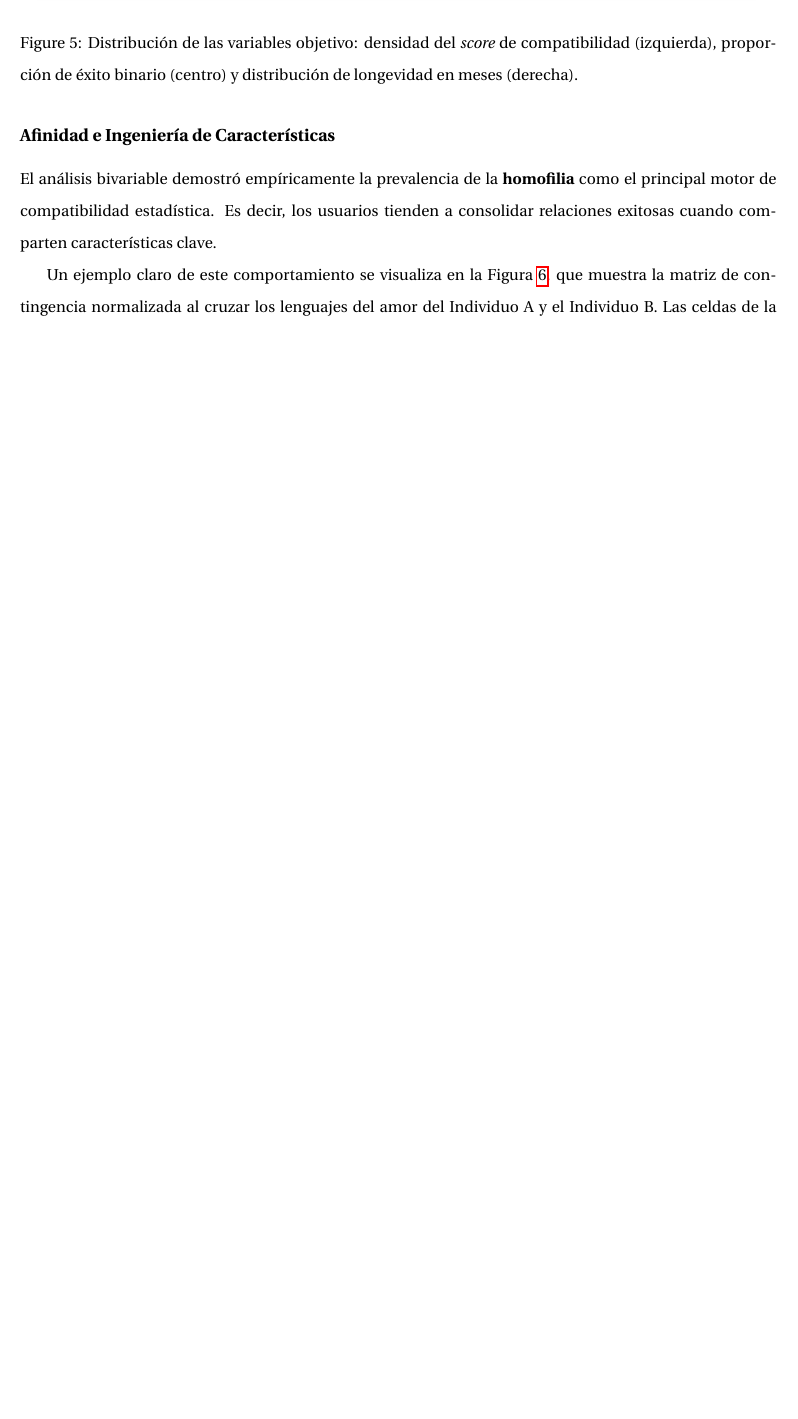
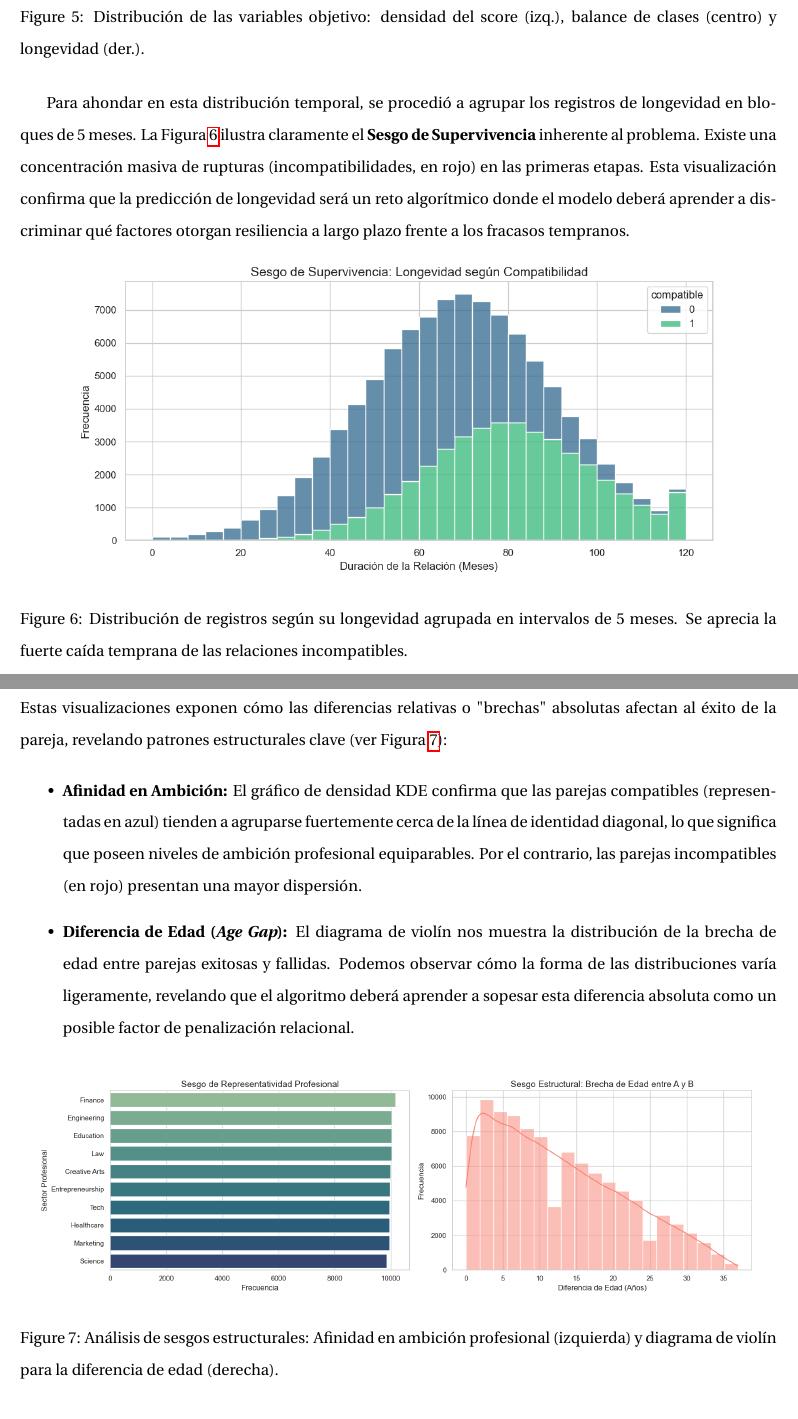
Before and after one commit to OscarDominguezOcana/DISIA-G5, a LaTeX document (Memoria LaTex/main.tex, which reads Memoria LaTex/content/chapters/chapter2.tex): part of page 21 of 25 before the commit and two parts of pages 21 and 22 of 27 after it, the two joined at a grey line, cut so that both start at the same text, the shorter picture padded with empty space. Compiled offline with pdfLaTeX.

Commit message:
MemoriaLatex v0.3.2

```diff
--- a/Memoria LaTex/content/chapters/chapter2.tex
+++ b/Memoria LaTex/content/chapters/chapter2.tex
@@ -98,15 +103,13 @@ Respecto a la etiqueta binaria \texttt{compatible}, se detectó un leve desbalan
 \begin{figure}[H]
   \centering
   \includegraphics[width=0.95\textwidth]{Pictures/distribuciones_targets.png}
-  \caption{Distribución de las variables objetivo: densidad del \textit{score} de compatibilidad (izquierda), proporción de éxito binario (centro) y distribución de longevidad en meses (derecha).}
+  \caption{Distribución de las variables objetivo: densidad del score (izq.), balance de clases (centro) y longevidad (der.).}
   \label{fig:distribuciones_targets}
 \end{figure}
 
-\subsection{Afinidad e Ingeniería de Características}
-El análisis bivariable demostró empíricamente la prevalencia de la \textbf{homofilia} como el principal motor de compatibilidad estadística. Es decir, los usuarios tienden a consolidar relaciones exitosas cuando comparten características clave.
-
-Un ejemplo claro de este comportamiento se visualiza en la Figura~\ref{fig:matriz_lenguajes_amor}, que muestra la matriz de contingencia normalizada al cruzar los lenguajes del amor del Individuo A y el Individuo B. Las celdas de la diagonal principal (donde ambos comparten el mismo lenguaje) presentan tasas de éxito notablemente superiores, reafirmando empíricamente que compartir el mismo estilo afectivo incrementa la viabilidad matemática de la pareja.
+Para ahondar en esta distribución temporal, se procedió a agrupar los registros de longevidad en bloques de 5 meses. La Figura~\ref{fig:sesgo_supervivencia_5meses} ilustra claramente el \textbf{Sesgo de Supervivencia} inherente al problema. Existe una concentración masiva de rupturas (incompatibilidades, en rojo) en las primeras etapas. Esta visualización confirma que la predicción de longevidad será un reto algorítmico donde el modelo deberá aprender a discriminar qué factores otorgan resiliencia a largo plazo frente a los fracasos tempranos.
 
 \begin{figure}[H]
   \centering
-  \includegraphics[width=0.67\textwidth]{Pictures/matriz_lenguajes_amor.png}
+  \includegraphics[width=0.85\textwidth]{Pictures/sesgo_supervivencia_5meses.png}
+  \caption{Distribución de registros según su longevidad agrupada en intervalos de 5 meses. Se aprecia la fuerte caída temprana de las relaciones incompatibles.}
@@ -112,0 +121,16 @@ Un ejemplo claro de este comportamiento se visualiza en la Figura~\ref{fig:matri
+Estas visualizaciones exponen cómo las diferencias relativas o "brechas" absolutas afectan al éxito de la pareja, revelando patrones estructurales clave (ver Figura \ref{fig:sesgos_estructurales}):
+
+\begin{itemize}
+    \item \textbf{Afinidad en Ambición:} El gráfico de densidad KDE confirma que las parejas compatibles (representadas en azul) tienden a agruparse fuertemente cerca de la línea de identidad diagonal, lo que significa que poseen niveles de ambición profesional equiparables. Por el contrario, las parejas incompatibles (en rojo) presentan una mayor dispersión.
+    \item \textbf{Diferencia de Edad (\textit{Age Gap}):} El diagrama de violín nos muestra la distribución de la brecha de edad entre parejas exitosas y fallidas. Podemos observar cómo la forma de las distribuciones varía ligeramente, revelando que el algoritmo deberá aprender a sopesar esta diferencia absoluta como un posible factor de penalización relacional.
+\end{itemize}
+
+\begin{figure}[H]
+  \centering
+  \includegraphics[width=0.95\textwidth]{Pictures/sesgos_estructurales.png}
+  \caption{Análisis de sesgos estructurales: Afinidad en ambición profesional (izquierda) y diagrama de violín para la diferencia de edad (derecha).}
+  \label{fig:sesgos_estructurales}
+\end{figure}
+
+
+\subsection{Análisis de Sesgos de Interacción: Lenguajes del Amor}
```
Also changed, not shown: Memoria LaTex/Pictures/matriz_lenguajes_amor.png, Memoria LaTex/Pictures/sesgo_supervivencia_5meses.png (added), Memoria LaTex/Pictures/sesgos_estructurales.png (added), Memoria LaTex/main.pdf, Memoria LaTex/content/chapters/chapter2.tex (34 more changed lines), 10 other files.
